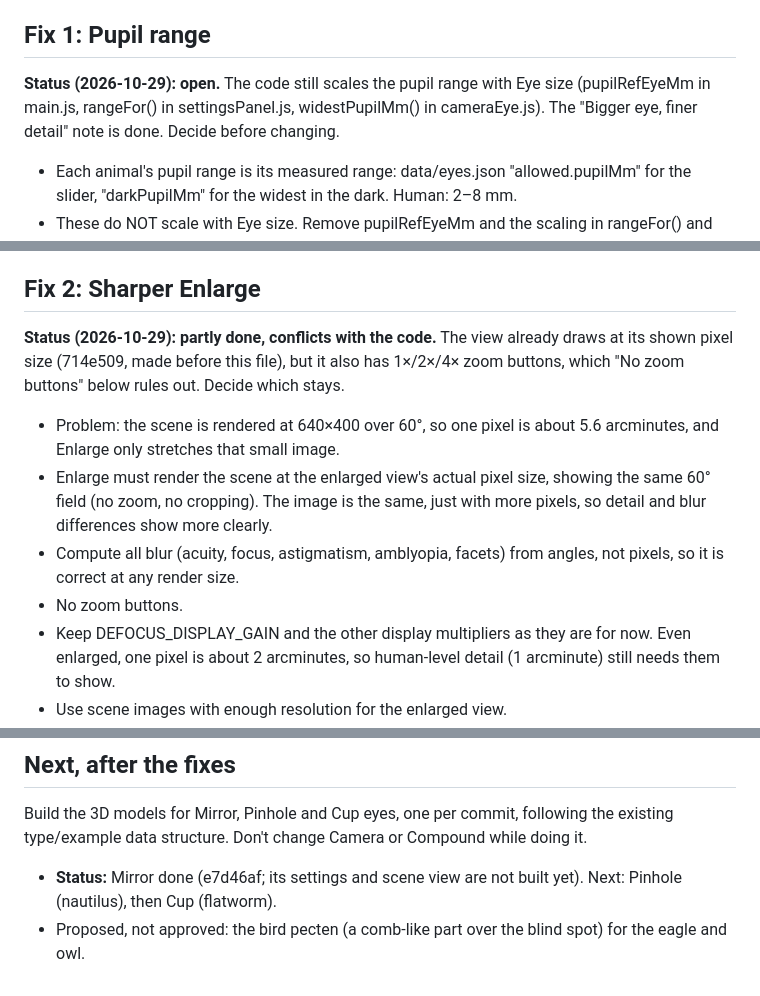
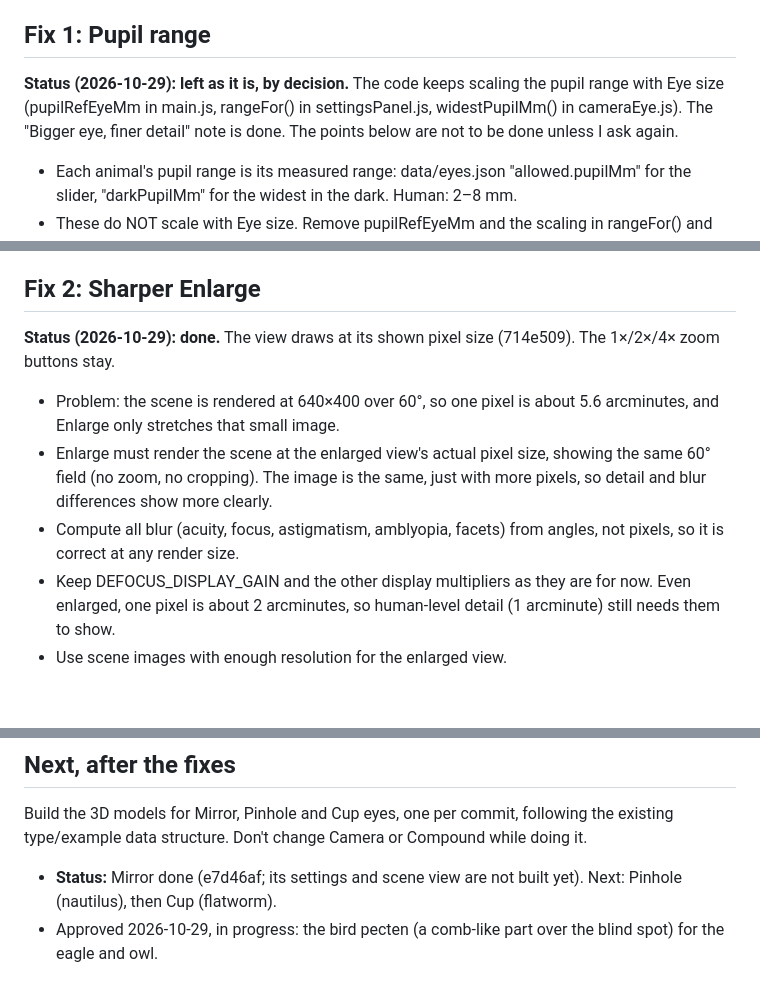
Before and after one commit to frkncx/EyeSimulation, a Markdown page: SESSION_PROMPT.md, 3 parts joined by grey strips. Drawn GitHub-style; blank space fills up the shorter version.

Commit message:
SESSION_PROMPT: pupil range stays as it is, zoom buttons stay, pecten approved
Co-Authored-By: Claude Opus 5.5 <noreply@anthropic.com>

```diff
--- a/SESSION_PROMPT.md
+++ b/SESSION_PROMPT.md
@@ -21,7 +21,7 @@
 - After a change that shows on screen, check 375×667, 440×956 (iPhone 16 Pro Max), 956×440 sideways and 1920×1080 desktop.
 
 ## Fix 1: Pupil range
-**Status (2026-10-29): open.** The code still scales the pupil range with Eye size (pupilRefEyeMm in main.js, rangeFor() in settingsPanel.js, widestPupilMm() in cameraEye.js). The "Bigger eye, finer detail" note is done. Decide before changing.
+**Status (2026-10-29): left as it is, by decision.** The code keeps scaling the pupil range with Eye size (pupilRefEyeMm in main.js, rangeFor() in settingsPanel.js, widestPupilMm() in cameraEye.js). The "Bigger eye, finer detail" note is done. The points below are not to be done unless I ask again.
 - Each animal's pupil range is its measured range: data/eyes.json "allowed.pupilMm" for the slider, "darkPupilMm" for the widest in the dark. Human: 2–8 mm.
 - These do NOT scale with Eye size. Remove pupilRefEyeMm and the scaling in rangeFor() and sightParams().
 - The pupil slider's own max in the settings list = the largest measured pupil among the examples (12.4 mm, cat), not 14.
@@ -29,11 +29,10 @@
 - Change the note "Bigger eye, more light: …" to "Bigger eye, finer detail: but it takes up more of the head." Night-vision differences between animals come from their measured pupils, rods and tapetum.
 
 ## Fix 2: Sharper Enlarge
-**Status (2026-10-29): partly done, conflicts with the code.** The view already draws at its shown pixel size (714e509, made before this file), but it also has 1×/2×/4× zoom buttons, which "No zoom buttons" below rules out. Decide which stays.
+**Status (2026-10-29): done.** The view draws at its shown pixel size (714e509). The 1×/2×/4× zoom buttons stay.
 - Problem: the scene is rendered at 640×400 over 60°, so one pixel is about 5.6 arcminutes, and Enlarge only stretches that small image.
 - Enlarge must render the scene at the enlarged view's actual pixel size, showing the same 60° field (no zoom, no cropping). The image is the same, just with more pixels, so detail and blur differences show more clearly.
 - Compute all blur (acuity, focus, astigmatism, amblyopia, facets) from angles, not pixels, so it is correct at any render size.
-- No zoom buttons.
 - Keep DEFOCUS_DISPLAY_GAIN and the other display multipliers as they are for now. Even enlarged, one pixel is about 2 arcminutes, so human-level detail (1 arcminute) still needs them to show.
 - Use scene images with enough resolution for the enlarged view.
 
@@ -44,4 +43,4 @@
 ## Next, after the fixes
 Build the 3D models for Mirror, Pinhole and Cup eyes, one per commit, following the existing type/example data structure. Don't change Camera or Compound while doing it.
 - **Status:** Mirror done (e7d46af; its settings and scene view are not built yet). Next: Pinhole (nautilus), then Cup (flatworm).
-- Proposed, not approved: the bird pecten (a comb-like part over the blind spot) for the eagle and owl.
+- Approved 2026-10-29, in progress: the bird pecten (a comb-like part over the blind spot) for the eagle and owl.
```
